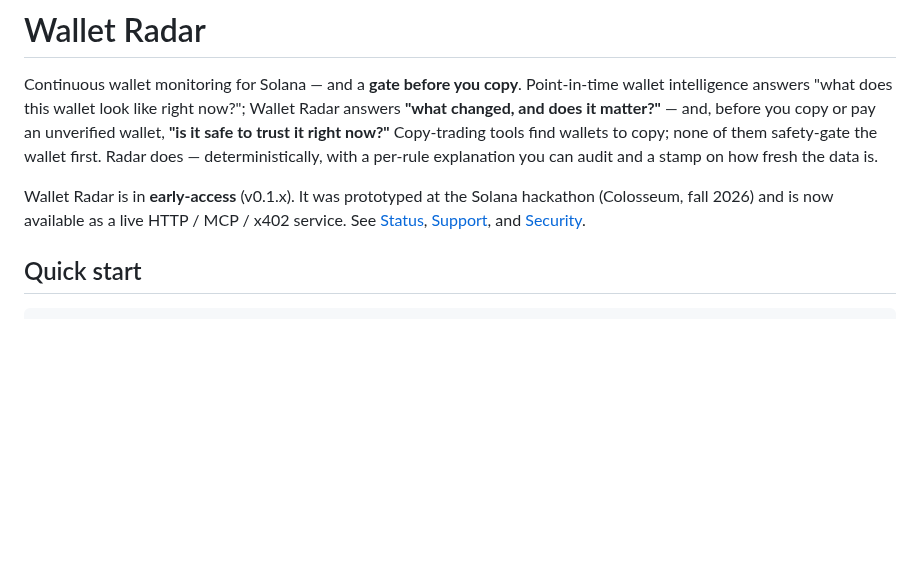
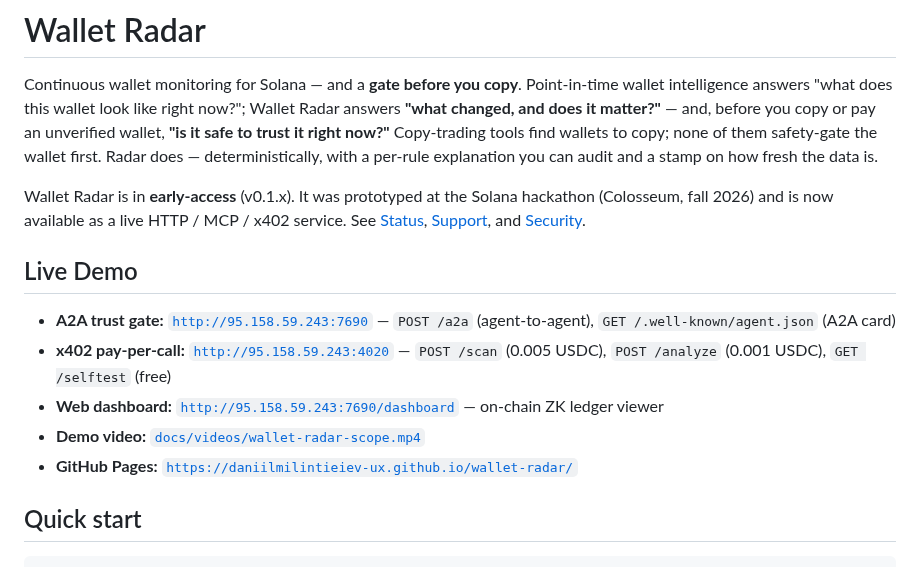
Before and after one commit to daniilmilintieiev-ux/wallet-radar, a Markdown page: README.md, the part around the change. Drawn GitHub-style; blank space fills up the shorter version.

Commit message:
docs: hackathon kickoff - live demo links + CHANGELOG leap entries

```diff
--- a/README.md
+++ b/README.md
@@ -11,6 +11,14 @@ Wallet Radar is in **early-access** (v0.1.x). It was prototyped at the Solana
 hackathon (Colosseum, fall 2026) and is now available as a live HTTP / MCP /
 x402 service. See [Status](#status), [Support](#support), and
 [Security](SECURITY.md).
+
+## Live Demo
+
+- **A2A trust gate:** [`http://95.158.59.243:7690`](http://95.158.59.243:7690) — `POST /a2a` (agent-to-agent), `GET /.well-known/agent.json` (A2A card)
+- **x402 pay-per-call:** [`http://95.158.59.243:4020`](http://95.158.59.243:4020) — `POST /scan` (0.005 USDC), `POST /analyze` (0.001 USDC), `GET /selftest` (free)
+- **Web dashboard:** [`http://95.158.59.243:7690/dashboard`](http://95.158.59.243:7690/dashboard) — on-chain ZK ledger viewer
+- **Demo video:** [`docs/videos/wallet-radar-scope.mp4`](docs/videos/wallet-radar-scope.mp4)
+- **GitHub Pages:** [`https://daniilmilintieiev-ux.github.io/wallet-radar/`](https://daniilmilintieiev-ux.github.io/wallet-radar/)
 
 ## Quick start
 
```
Also changed, not shown: CHANGELOG.md (+26 -0 lines).
